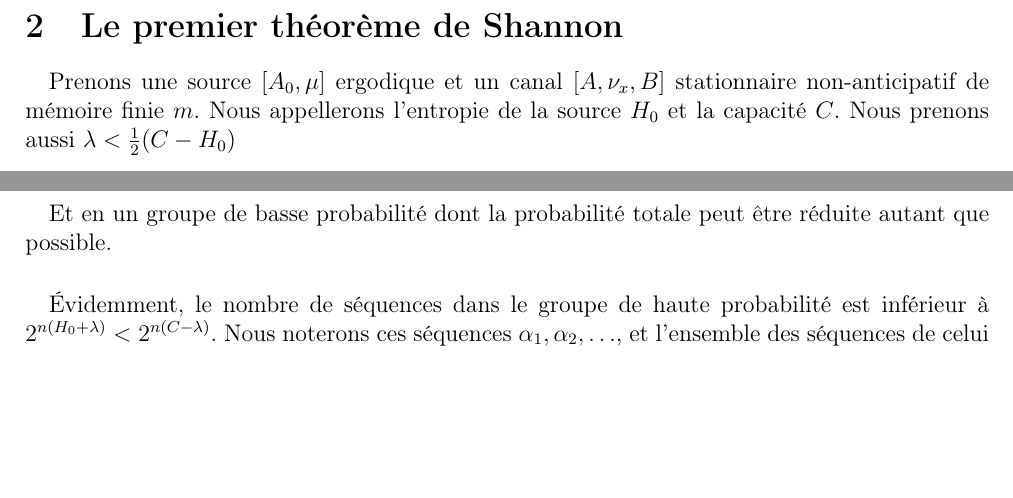
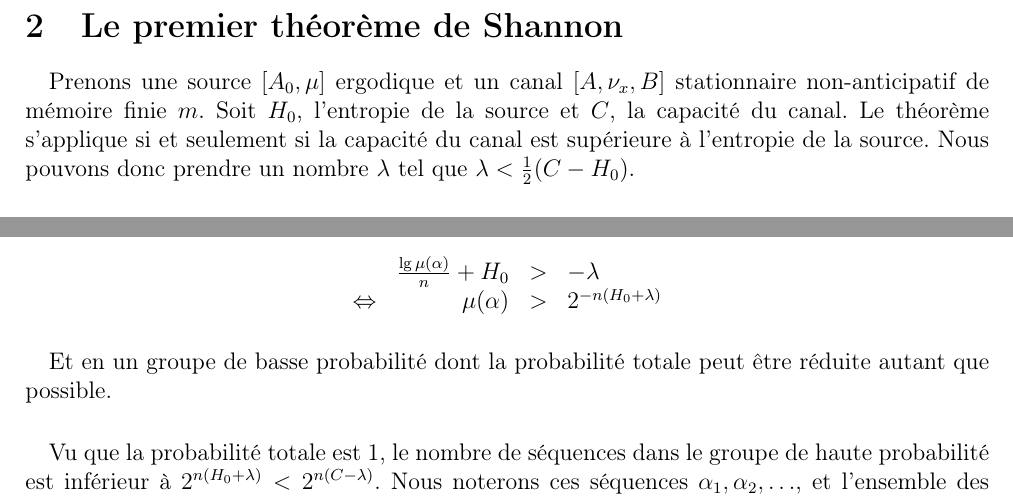
Before and after one commit to Myna65/InformationTheory, a LaTeX document (Shannon.tex): two parts of page 2 of 2 before the commit and two parts of page 2 of 3 after it, joined at a grey line, cut so that both start at the same text, the shorter picture padded with empty space. Compiled offline with pdfLaTeX.

Commit message:
Corrections orthographiques sur le partie du codage et amélioration de la partie sur le premier théorème de Shannon

```diff
--- a/Shannon.tex
+++ b/Shannon.tex
@@ -67,6 +67,7 @@
 
 	\paragraph{}
 	Prenons une source $[A_0,\mu]$ ergodique et un canal $[A,\nu_x,B]$ stationnaire non-anticipatif de mémoire finie $m$.
-	Nous appellerons l'entropie de la source $H_0$ et la capacité $C$. Nous prenons aussi $\lambda<\frac{1}{2}(C-H_0)$
+	Soit $H_0$, l'entropie de la source et $C$, la capacité du canal. Le théorème s'applique si et seulement si la capacité
+	du canal est supérieure à l'entropie de la source. Nous pouvons donc prendre un nombre $\lambda$ tel que $\lambda<\frac{1}{2}(C-H_0)$.
 
 	\paragraph{}
@@ -75,9 +78,14 @@
+		\begin{array}{crcl}
+			&\frac{\lg \mu\left(\alpha\right)}{n}+H_0 &>& -\lambda\\
+			\Leftrightarrow & \mu(\alpha) & > &2^{-n\left(H_0+\lambda\right)}\\
+		\end{array}
+	\]
 
 	\paragraph{}
 	Et en un groupe de basse probabilité dont la probabilité totale peut être réduite autant que possible.
 
 	\paragraph{}
-	Évidemment, le nombre de séquences dans le groupe de haute probabilité est inférieur à $2^{n(H_0+\lambda)}<2^{n(C-\lambda)}$.
+	Vu que la probabilité totale est 1, le nombre de séquences dans le groupe de haute probabilité est inférieur à $2^{n(H_0+\lambda)}<2^{n(C-\lambda)}$.
 	Nous noterons ces séquences $\alpha_1,\alpha_2,\dots$, et l'ensemble des séquences de celui à basse probabilité $\alpha_0$.
 
 	\paragraph{}
```
Also changed, not shown: Shannon.tex (16 more changed lines).
